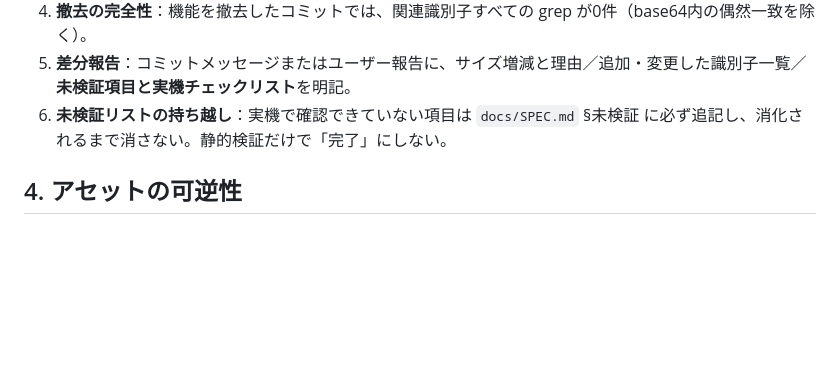
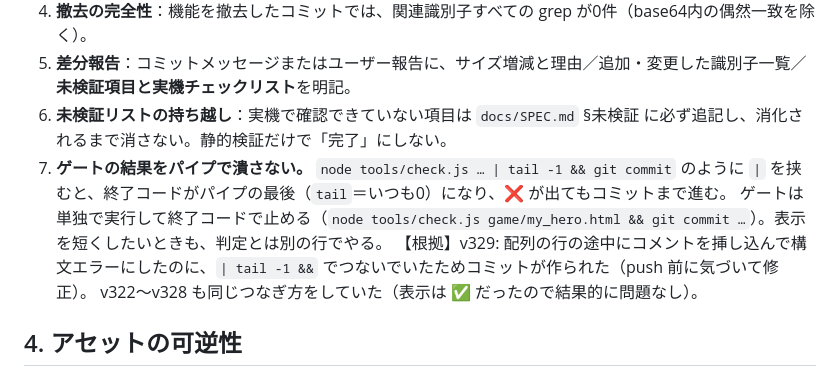
Before and after one commit to 98rcsk-creator/myhero, a Markdown page: CLAUDE.md, the part around the change. Drawn GitHub-style; blank space fills up the shorter version.

Commit message:
CLAUDE.md §3-7: ゲートの結果をパイプで潰さない（v329 で構文エラーのままコミットが作られた）
`node tools/check.js … | tail -1 && git commit` は終了コードが tail（いつも0）になり、❌ でもコミットまで進む。
v329 で配列の行の途中にコメントを挿し込んで構文エラーにしたのに、このつなぎ方のせいでコミットが作られた（push 前に修正）。
ゲートは単独で実行し、終了コードで止めるルールを追記。

Co-Authored-By: Claude Opus 5.5 <noreply@anthropic.com>
Claude-Session: https://claude.ai/code/session_01D3m4nj22N5gRaAxac8eAHB

```diff
--- a/CLAUDE.md
+++ b/CLAUDE.md
@@ -215,6 +215,10 @@ node tools/render_bg.js                 # 背景を触った場合のみ必須
 4. **撤去の完全性**：機能を撤去したコミットでは、関連識別子すべての grep が0件（base64内の偶然一致を除く）。
 5. **差分報告**：コミットメッセージまたはユーザー報告に、サイズ増減と理由／追加・変更した識別子一覧／**未検証項目と実機チェックリスト**を明記。
 6. **未検証リストの持ち越し**：実機で確認できていない項目は `docs/SPEC.md` §未検証 に必ず追記し、消化されるまで消さない。静的検証だけで「完了」にしない。
+7. **ゲートの結果をパイプで潰さない。** `node tools/check.js … | tail -1 && git commit` のように `|` を挟むと、終了コードがパイプの最後（`tail`＝いつも0）になり、❌ が出てもコミットまで進む。
+   ゲートは単独で実行して終了コードで止める（`node tools/check.js game/my_hero.html && git commit …`）。表示を短くしたいときも、判定とは別の行でやる。
+   【根拠】v329: 配列の行の途中にコメントを挿し込んで構文エラーにしたのに、`| tail -1 &&` でつないでいたためコミットが作られた（push 前に気づいて修正）。
+   v322〜v328 も同じつなぎ方をしていた（表示は ✅ だったので結果的に問題なし）。
 
 ## 4. アセットの可逆性
 
```
